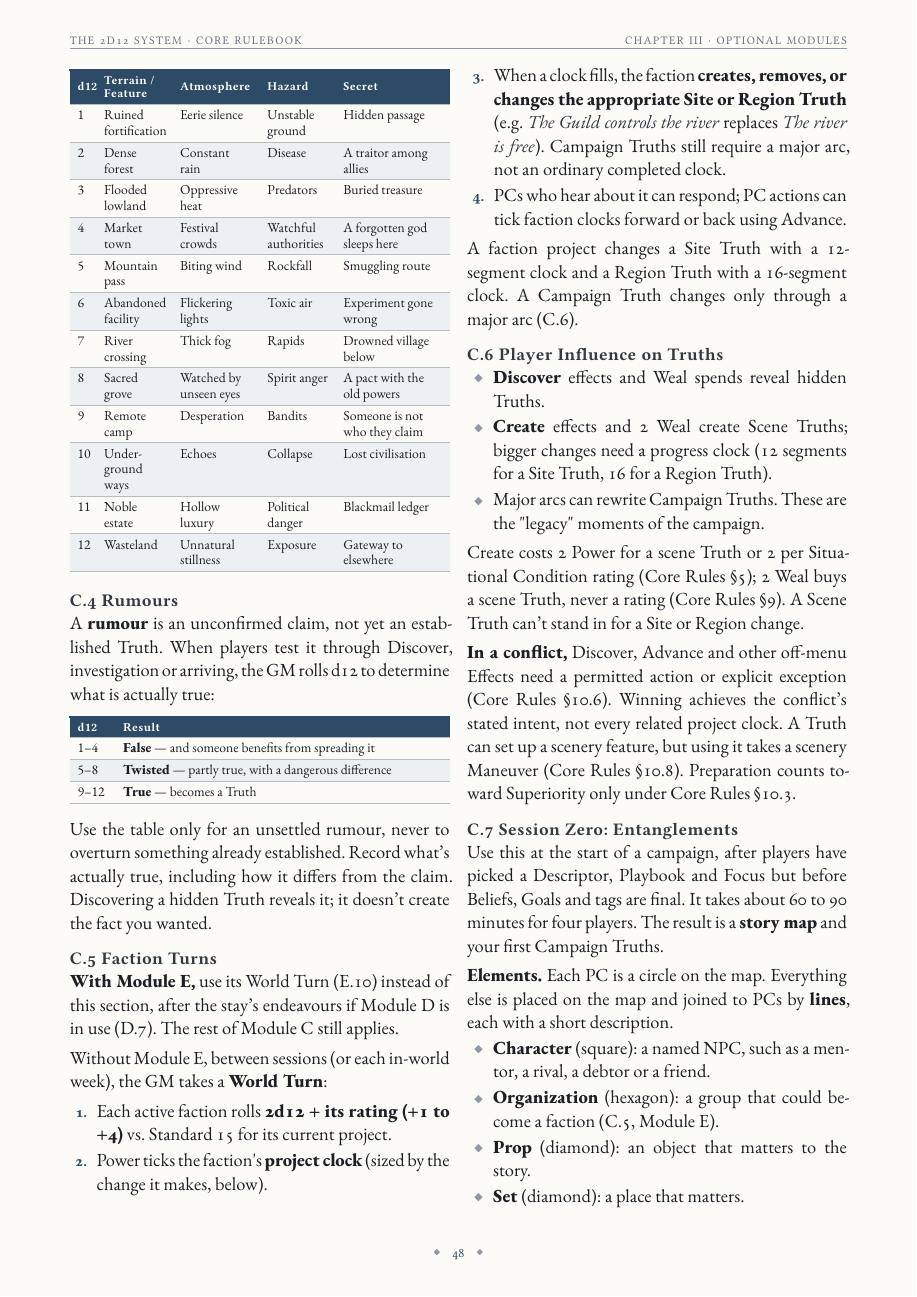
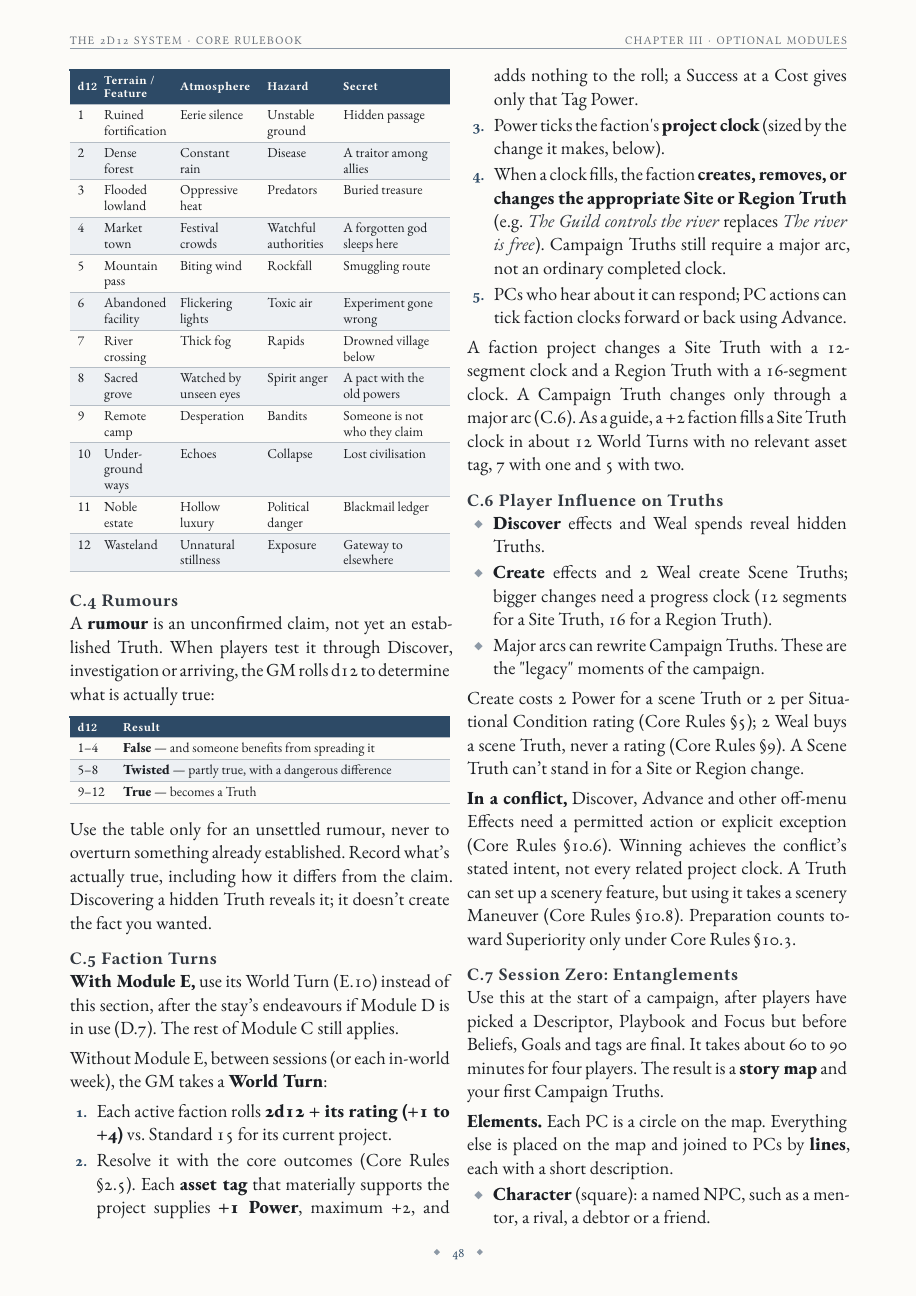
Before and after one commit to SkroxiousDM/2d12GameSystem, a Typst document (docs/2d12System/the-2d12-system-v2-core-rulebook.typ, which reads docs/2d12System/chapter-3-module-c-truth-driven-sandbox.typ): page 52 of 145. Compiled offline with Typst 0.15; a missing font is replaced by an installed copy or a similar font.

Commit message:
feat(module-c): faction assets are asset tags that supply World Turn Power
Restores Module C pacing under 12- and 16-segment Truth clocks.

Co-authored-by: Perplexity <noreply@perplexity.ai>

```diff
--- a/docs/2d12System/chapter-3-module-c-truth-driven-sandbox.typ
+++ b/docs/2d12System/chapter-3-module-c-truth-driven-sandbox.typ
@@ -81,11 +81,12 @@
 Without Module E, between sessions (or each in-world week), the GM takes a #strong[World Turn];:
 
 + Each active faction rolls #strong[2d12 + its rating (+1 to +4)] vs. Standard 15 for its current project.
++ Resolve it with the core outcomes (Core Rules @core-outcomes). Each #strong[asset tag] that materially supports the project supplies #strong[+1 Power], maximum +2, and adds nothing to the roll; a Success at a Cost gives only that Tag Power.
 + Power ticks the faction\'s #strong[project clock] (sized by the change it makes, below).
 + When a clock fills, the faction #strong[creates, removes, or changes the appropriate Site or Region Truth] (e.g. #emph[The Guild controls the river] replaces #emph[The river is free];). Campaign Truths still require a major arc, not an ordinary completed clock.
 + PCs who hear about it can respond; PC actions can tick faction clocks forward or back using Advance.
 
-A faction project changes a Site Truth with a 12-segment clock and a Region Truth with a 16-segment clock. A Campaign Truth changes only through a major arc (C.6).
+A faction project changes a Site Truth with a 12-segment clock and a Region Truth with a 16-segment clock. A Campaign Truth changes only through a major arc (C.6). As a guide, a +2 faction fills a Site Truth clock in about 12 World Turns with no relevant asset tag, 7 with one and 5 with two.
 
 === C.6 Player Influence on Truths <mod-player-influence-truths>
 - #strong[Discover] effects and Weal spends reveal hidden Truths.
```
Also changed, not shown: docs/2d12System/chapter-3-module-c.7-entanglements.typ (+1 -1 lines), CHANGELOG.md, pdf/the-2d12-system-v2-core-rulebook.pdf.
